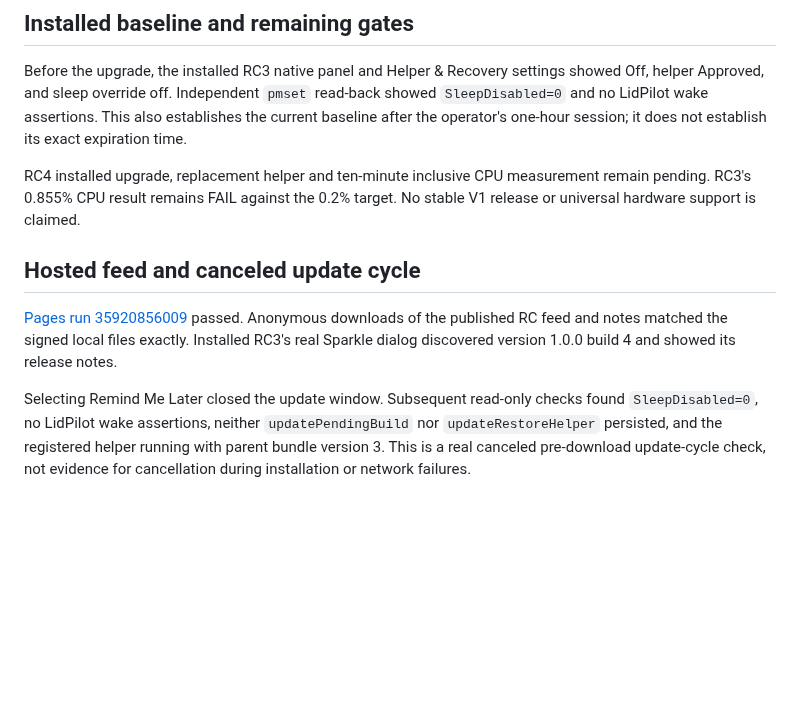
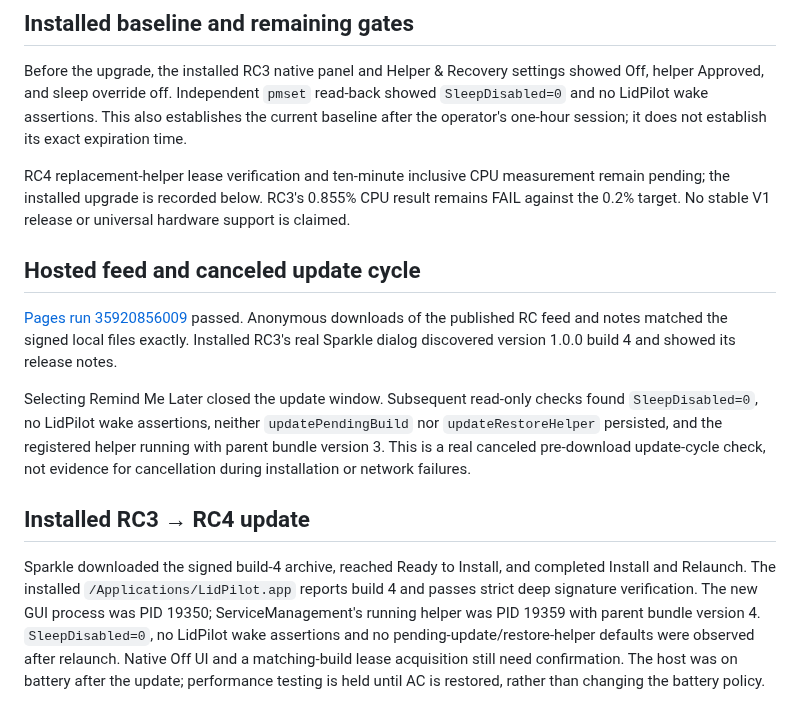
Before and after one commit to Marios1111/lidpilot, a Markdown page: docs/validation/2026-09-24-rc4.md, the part around the change. Drawn GitHub-style; blank space fills up the shorter version.

Commit message:
docs(validation): record installed RC4 signed upgrade

```diff
--- a/docs/validation/2026-09-24-rc4.md
+++ b/docs/validation/2026-09-24-rc4.md
@@ -42,8 +42,8 @@ settings showed Off, helper Approved, and sleep override off. Independent
 This also establishes the current baseline after the operator's one-hour session;
 it does not establish its exact expiration time.
 
-RC4 installed upgrade, replacement helper and ten-minute inclusive CPU
-measurement remain pending. RC3's 0.855% CPU result remains FAIL against the
+RC4 replacement-helper lease verification and ten-minute inclusive CPU
+measurement remain pending; the installed upgrade is recorded below. RC3's 0.855% CPU result remains FAIL against the
 0.2% target. No stable V1 release or universal hardware support is claimed.
 
 ## Hosted feed and canceled update cycle
@@ -58,3 +58,15 @@ found `SleepDisabled=0`, no LidPilot wake assertions, neither `updatePendingBuil
 nor `updateRestoreHelper` persisted, and the registered helper running with
 parent bundle version 3. This is a real canceled pre-download update-cycle
 check, not evidence for cancellation during installation or network failures.
+
+## Installed RC3 → RC4 update
+
+Sparkle downloaded the signed build-4 archive, reached Ready to Install, and
+completed Install and Relaunch. The installed `/Applications/LidPilot.app`
+reports build 4 and passes strict deep signature verification. The new GUI
+process was PID 19350; ServiceManagement's running helper was PID 19359 with
+parent bundle version 4. `SleepDisabled=0`, no LidPilot wake assertions and
+no pending-update/restore-helper defaults were observed after relaunch.
+Native Off UI and a matching-build lease acquisition still need confirmation.
+The host was on battery after the update; performance testing is held until
+AC is restored, rather than changing the battery policy.
```
Also changed, not shown: docs/VERIFICATION.md (+4 -2 lines).
